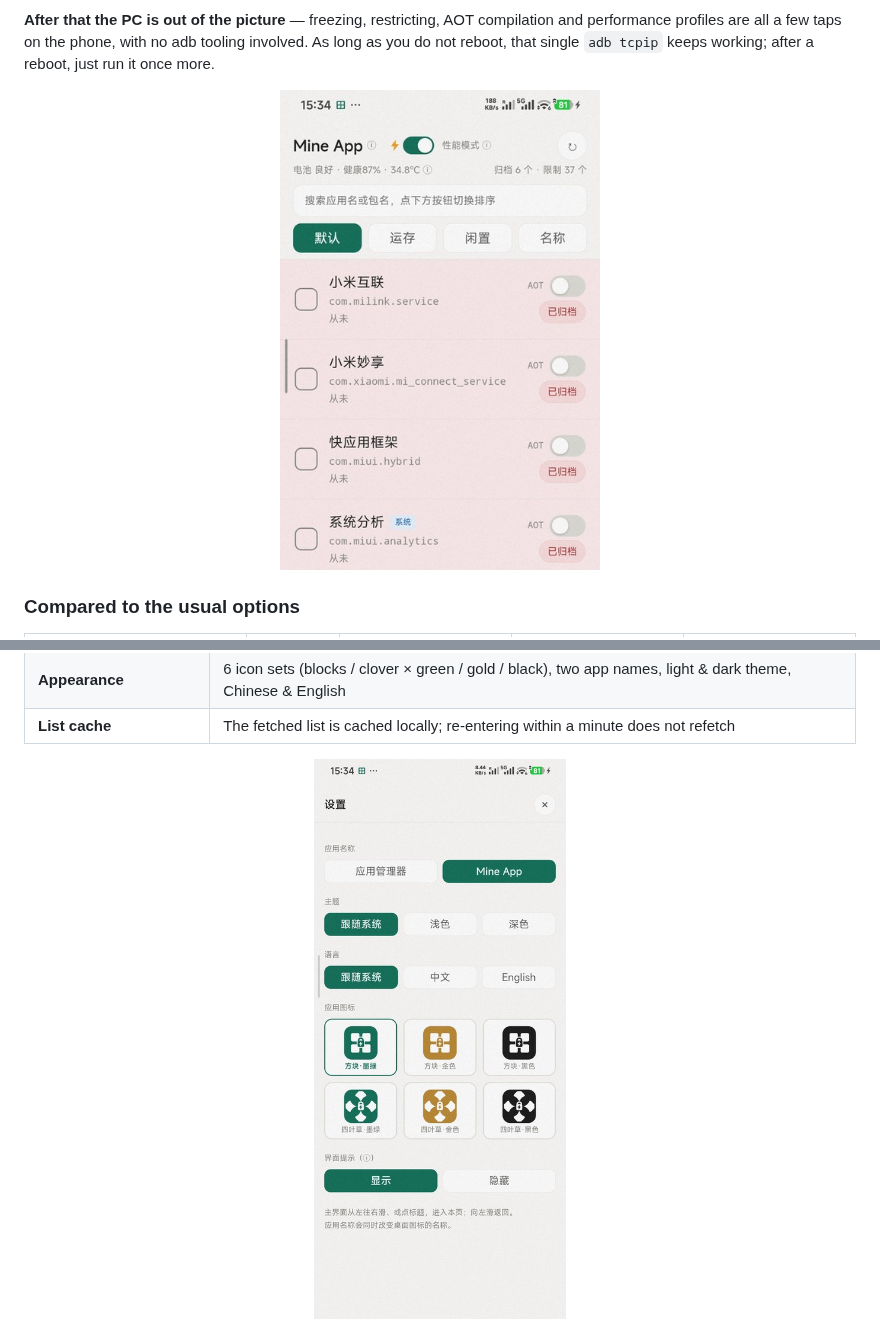
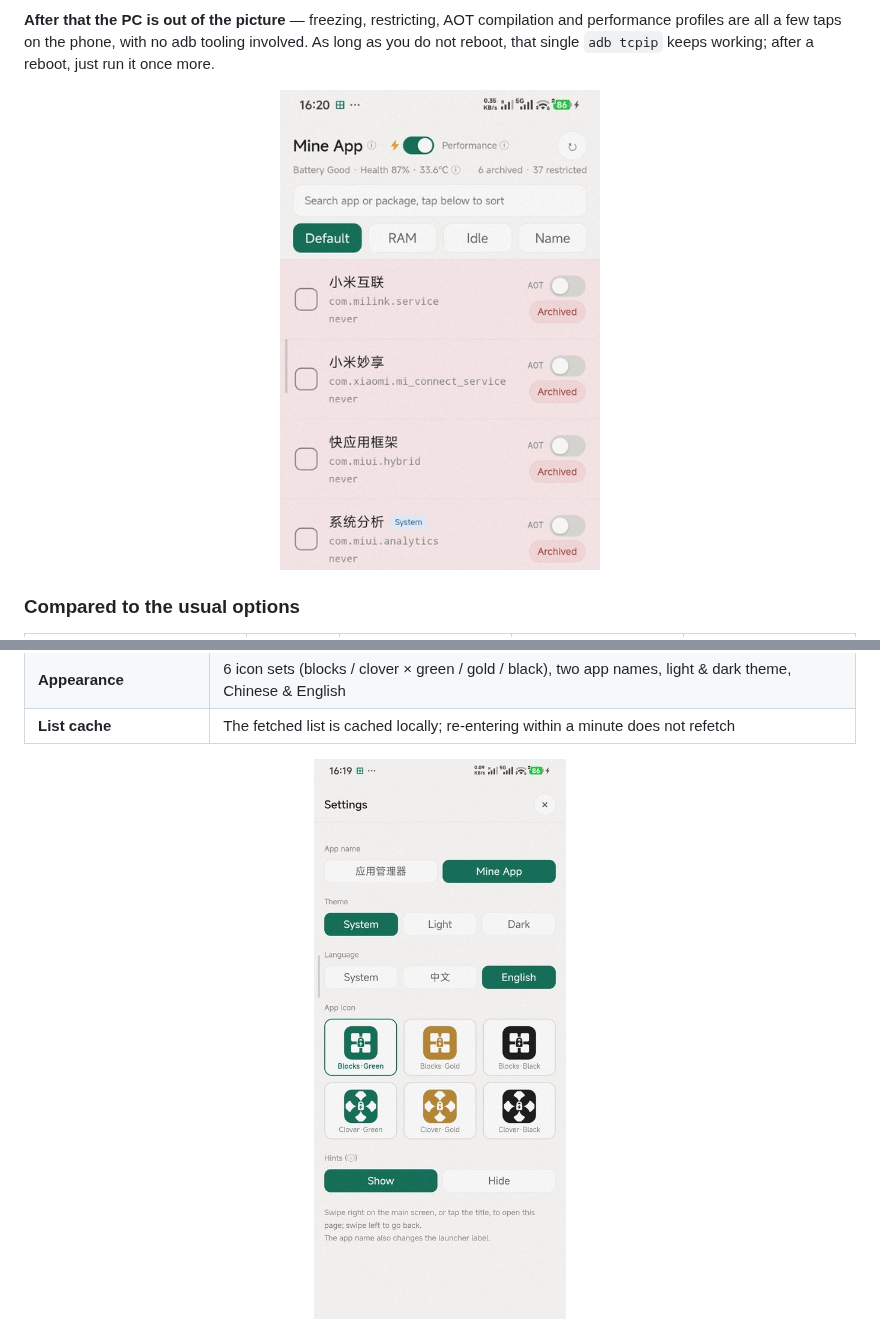
Before and after one commit to henry-97/MineApp, a Markdown page: README.en.md, 2 parts joined by grey strips. GitHub-like rendering; pictures changed too: docs/main-en.jpg (added), docs/settings-en.jpg (added).

Commit message:
英文 README 改用英文界面截图
- 新增 docs/main-en.jpg / docs/settings-en.jpg（App 内切到 English 后重拍）
- README.en.md 指向英文截图，README.md 保持中文截图
- 拍摄后已把 App 语言切回「跟随系统」

```diff
--- a/README.en.md
+++ b/README.en.md
@@ -42,7 +42,7 @@ profiles are all a few taps on the phone, with no adb tooling involved. As long
 that single `adb tcpip` keeps working; after a reboot, just run it once more.
 
 <p align="center">
-  <img src="docs/main.jpg" width="320" alt="Main screen">
+  <img src="docs/main-en.jpg" width="320" alt="Main screen">
 </p>
 
 ### Compared to the usual options
@@ -81,7 +81,7 @@ that single `adb tcpip` keeps working; after a reboot, just run it once more.
 | **List cache** | The fetched list is cached locally; re-entering within a minute does not refetch |
 
 <p align="center">
-  <img src="docs/settings.jpg" width="320" alt="Settings">
+  <img src="docs/settings-en.jpg" width="320" alt="Settings">
 </p>
 
 <p align="center">
```
